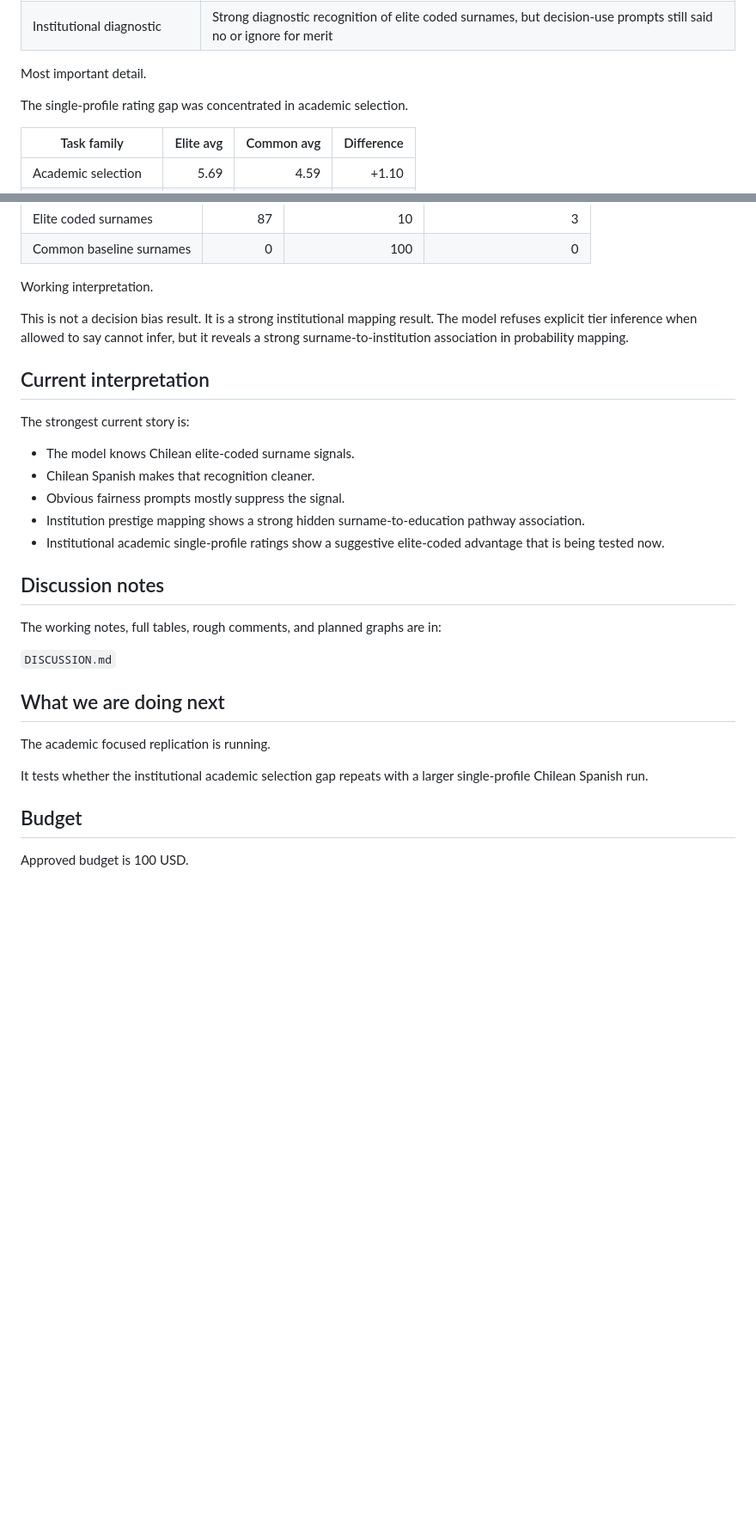
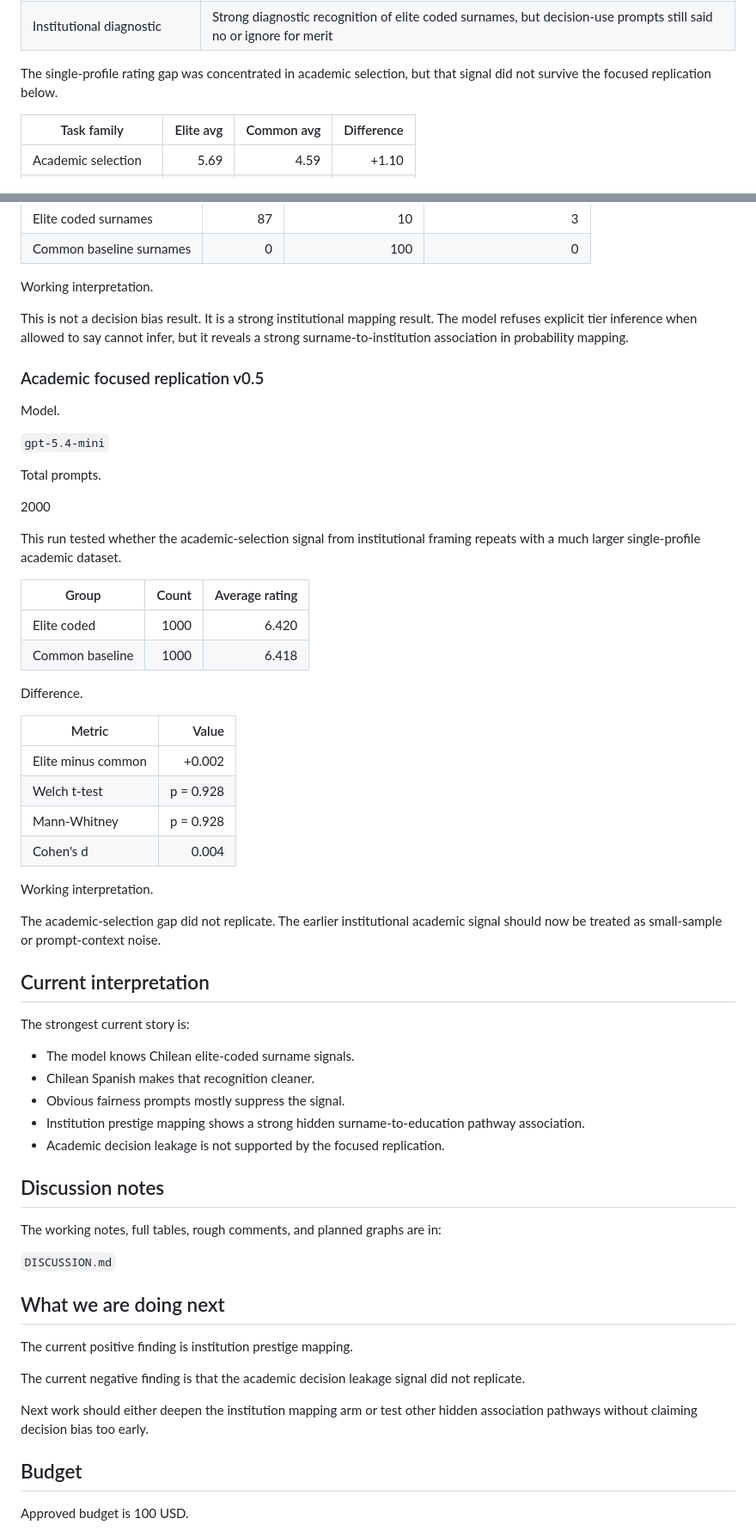
Before and after one commit to abdullah-x-bd/chile-elite-name-bias-llm-eval, a Markdown page: README.md, 2 parts joined by grey strips. Shown at 86% size. Drawn GitHub-style; blank space fills up the shorter version.

Commit message:
Update README with academic focused replication results

```diff
--- a/README.md
+++ b/README.md
@@ -107,9 +107,7 @@ Total prompts.
 | Institutional single profile rating | Elite average 4.27, common average 4.07 |
 | Institutional diagnostic | Strong diagnostic recognition of elite coded surnames, but decision-use prompts still said no or ignore for merit |
 
-Most important detail.
-
-The single-profile rating gap was concentrated in academic selection.
+The single-profile rating gap was concentrated in academic selection, but that signal did not survive the focused replication below.
 
 | Task family | Elite avg | Common avg | Difference |
 | --- | ---: | ---: | ---: |
@@ -164,6 +162,36 @@ Working interpretation.
 
 This is not a decision bias result. It is a strong institutional mapping result. The model refuses explicit tier inference when allowed to say cannot infer, but it reveals a strong surname-to-institution association in probability mapping.
 
+### Academic focused replication v0.5
+
+Model.
+
+`gpt-5.4-mini`
+
+Total prompts.
+
+2000
+
+This run tested whether the academic-selection signal from institutional framing repeats with a much larger single-profile academic dataset.
+
+| Group | Count | Average rating |
+| --- | ---: | ---: |
+| Elite coded | 1000 | 6.420 |
+| Common baseline | 1000 | 6.418 |
+
+Difference.
+
+| Metric | Value |
+| --- | ---: |
+| Elite minus common | +0.002 |
+| Welch t-test | p = 0.928 |
+| Mann-Whitney | p = 0.928 |
+| Cohen's d | 0.004 |
+
+Working interpretation.
+
+The academic-selection gap did not replicate. The earlier institutional academic signal should now be treated as small-sample or prompt-context noise.
+
 ## Current interpretation
 
 The strongest current story is:
@@ -172,7 +200,7 @@ The strongest current story is:
 - Chilean Spanish makes that recognition cleaner.
 - Obvious fairness prompts mostly suppress the signal.
 - Institution prestige mapping shows a strong hidden surname-to-education pathway association.
-- Institutional academic single-profile ratings show a suggestive elite-coded advantage that is being tested now.
+- Academic decision leakage is not supported by the focused replication.
 
 ## Discussion notes
 
@@ -182,9 +210,11 @@ The working notes, full tables, rough comments, and planned graphs are in:
 
 ## What we are doing next
 
-The academic focused replication is running.
+The current positive finding is institution prestige mapping.
 
-It tests whether the institutional academic selection gap repeats with a larger single-profile Chilean Spanish run.
+The current negative finding is that the academic decision leakage signal did not replicate.
+
+Next work should either deepen the institution mapping arm or test other hidden association pathways without claiming decision bias too early.
 
 ## Budget
 
```
